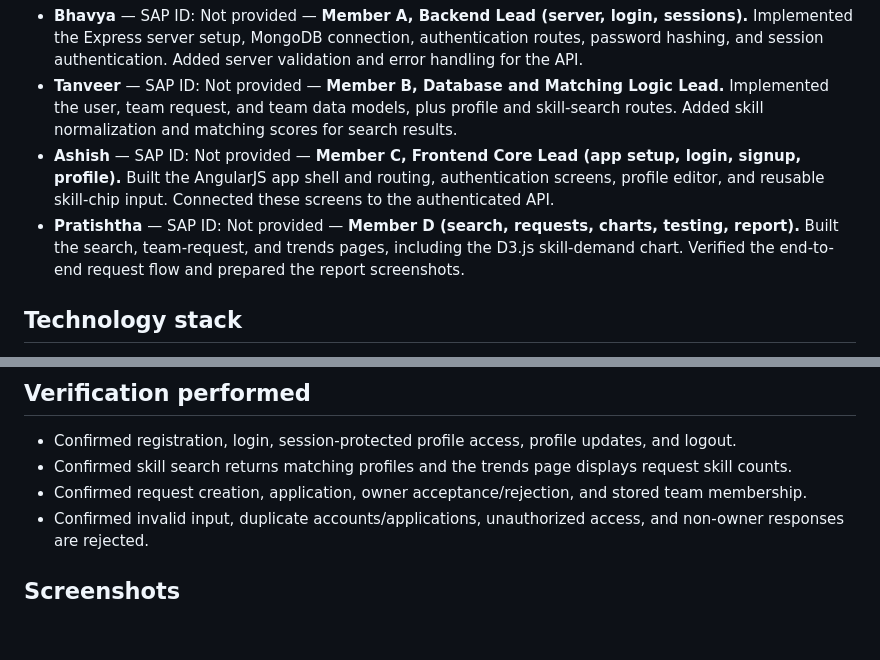
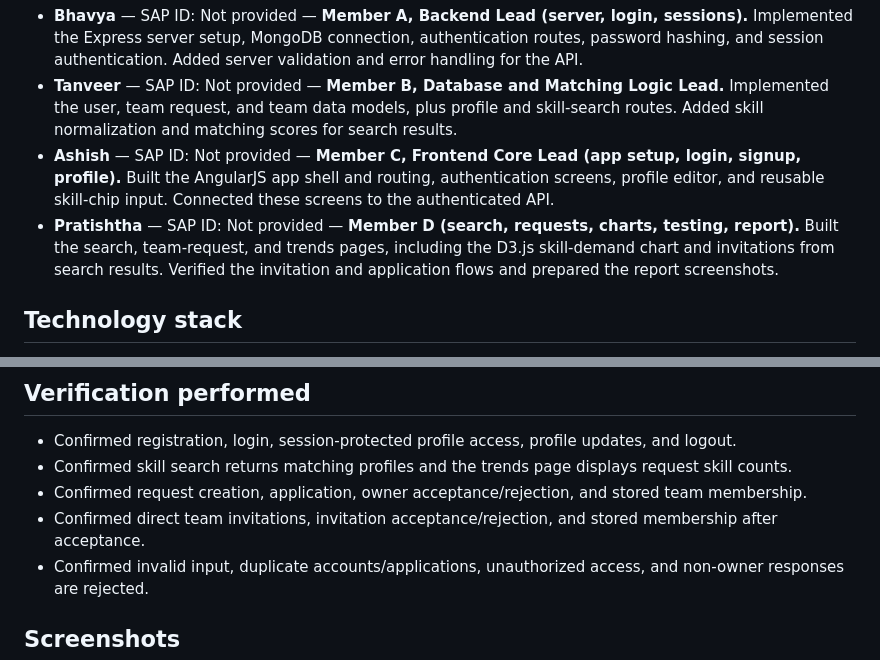
Before and after one commit to Bhavya24441/team-finder, a Markdown page: docs/project-report.md, 2 parts joined by grey strips. Drawn GitHub-style; blank space fills up the shorter version.

```diff
--- a/docs/project-report.md
+++ b/docs/project-report.md
@@ -18,7 +19,7 @@ SAP IDs were not included with the names provided, so they are marked as not pro
 - **Bhavya** — SAP ID: Not provided — **Member A, Backend Lead (server, login, sessions).** Implemented the Express server setup, MongoDB connection, authentication routes, password hashing, and session authentication. Added server validation and error handling for the API.
 - **Tanveer** — SAP ID: Not provided — **Member B, Database and Matching Logic Lead.** Implemented the user, team request, and team data models, plus profile and skill-search routes. Added skill normalization and matching scores for search results.
 - **Ashish** — SAP ID: Not provided — **Member C, Frontend Core Lead (app setup, login, signup, profile).** Built the AngularJS app shell and routing, authentication screens, profile editor, and reusable skill-chip input. Connected these screens to the authenticated API.
-- **Pratishtha** — SAP ID: Not provided — **Member D (search, requests, charts, testing, report).** Built the search, team-request, and trends pages, including the D3.js skill-demand chart. Verified the end-to-end request flow and prepared the report screenshots.
+- **Pratishtha** — SAP ID: Not provided — **Member D (search, requests, charts, testing, report).** Built the search, team-request, and trends pages, including the D3.js skill-demand chart and invitations from search results. Verified the invitation and application flows and prepared the report screenshots.
 
 ## Technology stack
 
@@ -59,6 +61,7 @@ flowchart LR
 - Confirmed registration, login, session-protected profile access, profile updates, and logout.
 - Confirmed skill search returns matching profiles and the trends page displays request skill counts.
 - Confirmed request creation, application, owner acceptance/rejection, and stored team membership.
+- Confirmed direct team invitations, invitation acceptance/rejection, and stored membership after acceptance.
 - Confirmed invalid input, duplicate accounts/applications, unauthorized access, and non-owner responses are rejected.
 
 ## Screenshots
```
Also changed, not shown: other parts of docs/project-report.md (+20 -2 lines), README.md (+8 -1 lines), docs/screenshots/applicant-profile.jpg (added), docs/screenshots/applicant-review-outcome.jpg (added), docs/screenshots/applicant-review.jpg (added), docs/screenshots/search-invite.jpg (added), 8 other files.
